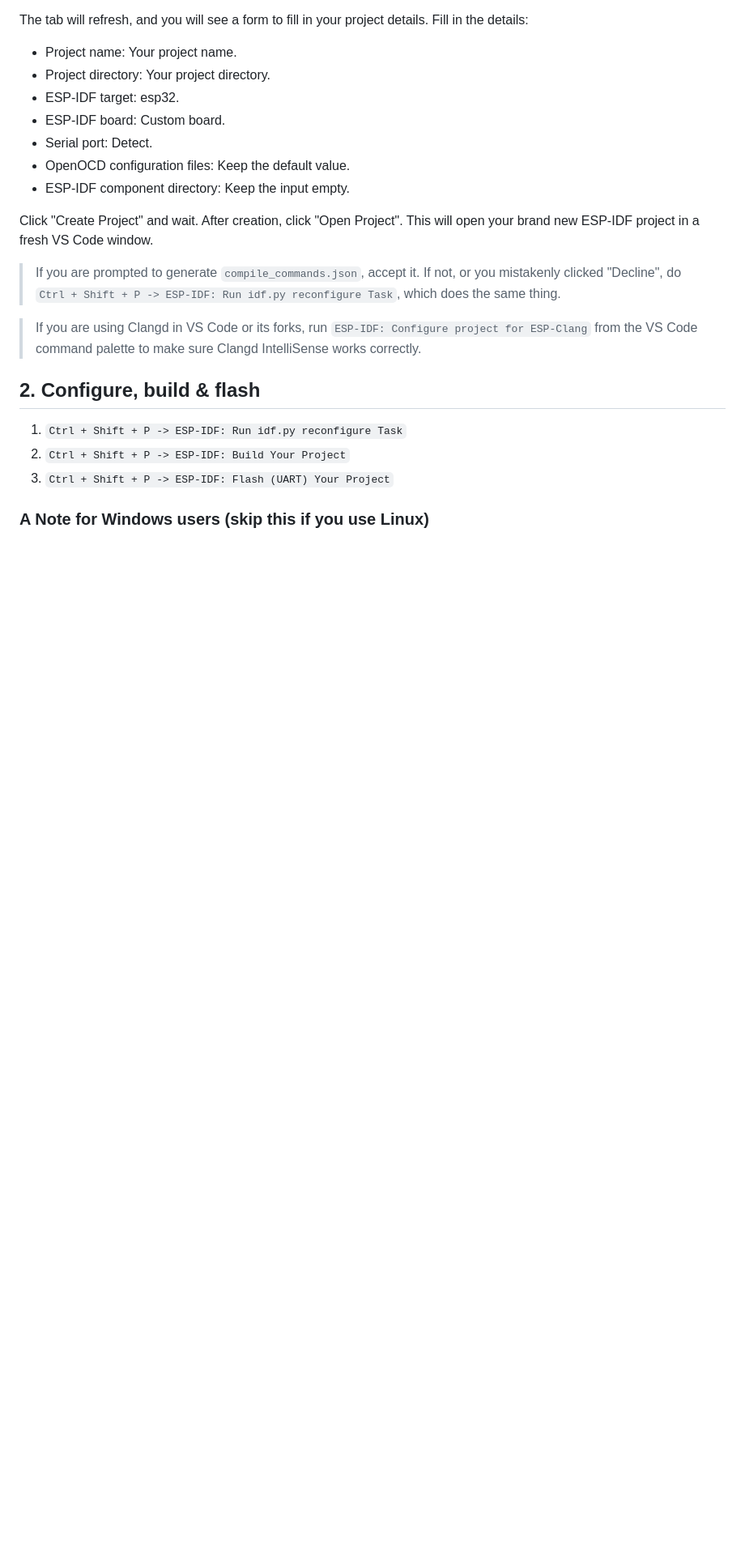
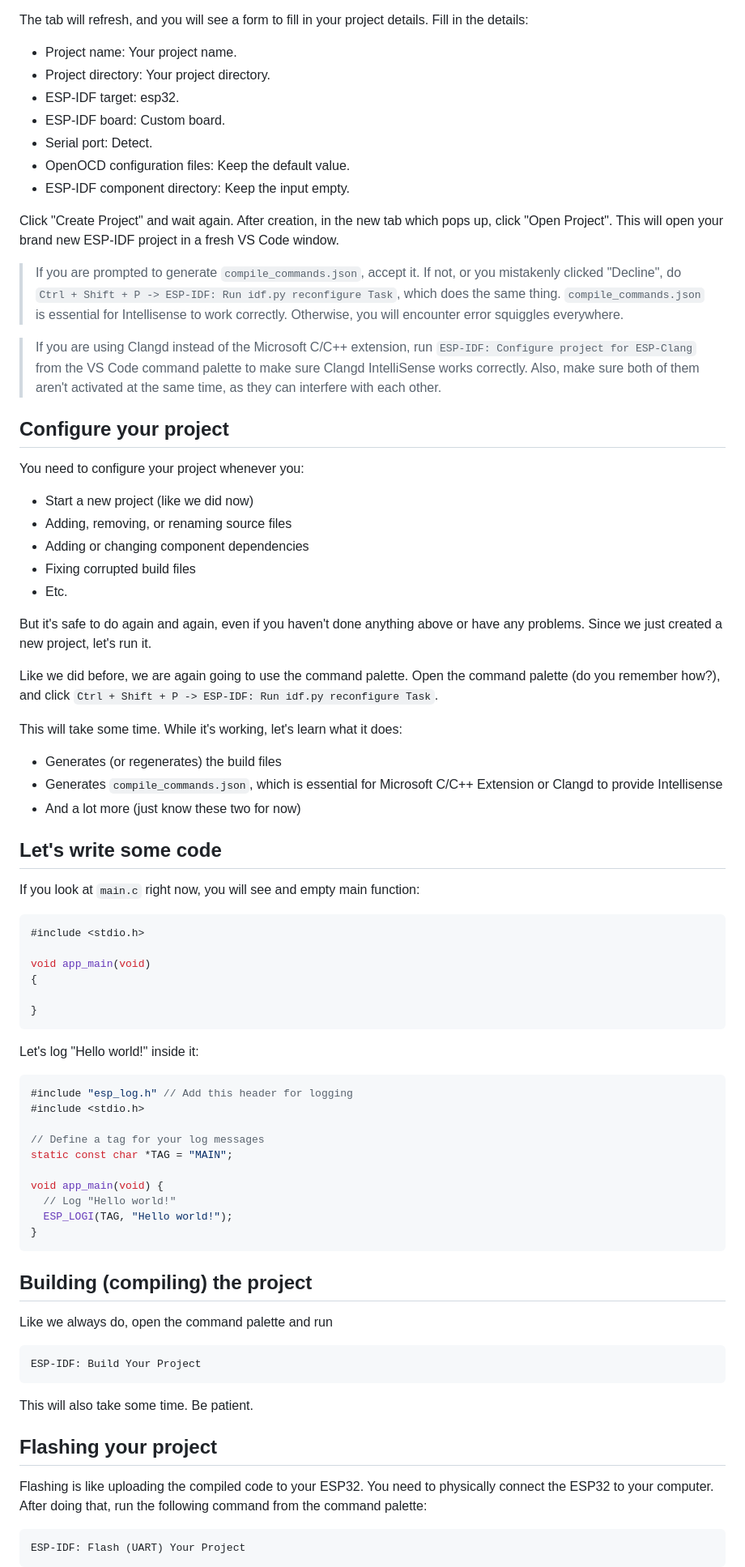
Before and after one commit to effessdev/effessdev.github.io, a Markdown page: posts/esp-idf-vs-code-setup.md, the part around one of its changes. Shown at 81% size. Rendered like a GitHub page; blank space fills up the shorter version.

Commit message:
update VS Code setup

````diff
--- a/posts/esp-idf-vs-code-setup.md
+++ b/posts/esp-idf-vs-code-setup.md
@@ -51,16 +69,75 @@ The tab will refresh, and you will see a form to fill in your project details. F
 - OpenOCD configuration files: Keep the default value.
 - ESP-IDF component directory: Keep the input empty.
 
-Click "Create Project" and wait. After creation, click "Open Project". This will open your brand new ESP-IDF project in a fresh VS Code window.
+Click "Create Project" and wait again. After creation, in the new tab which pops up, click "Open Project". This will open your brand new ESP-IDF project in a fresh VS Code window.
 
-> If you are prompted to generate `compile_commands.json`, accept it. If not, or you mistakenly clicked "Decline", do `Ctrl + Shift + P -> ESP-IDF: Run idf.py reconfigure Task`, which does the same thing.
+> If you are prompted to generate `compile_commands.json`, accept it. If not, or you mistakenly clicked "Decline", do `Ctrl + Shift + P -> ESP-IDF: Run idf.py reconfigure Task`, which does the same thing. `compile_commands.json` is essential for Intellisense to work correctly. Otherwise, you will encounter error squiggles everywhere.
 
-> If you are using Clangd in VS Code or its forks, run `ESP-IDF: Configure project for ESP-Clang` from the VS Code command palette to make sure Clangd IntelliSense works correctly.
+> If you are using Clangd instead of the Microsoft C/C++ extension, run `ESP-IDF: Configure project for ESP-Clang` from the VS Code command palette to make sure Clangd IntelliSense works correctly. Also, make sure both of them aren't activated at the same time, as they can interfere with each other.
 
-## 2. Configure, build & flash
+## Configure your project
 
-1. `Ctrl + Shift + P -> ESP-IDF: Run idf.py reconfigure Task`
-2. `Ctrl + Shift + P -> ESP-IDF: Build Your Project`
-3. `Ctrl + Shift + P -> ESP-IDF: Flash (UART) Your Project`
+You need to configure your project whenever you:
 
-### A Note for Windows users (skip this if you use Linux)
+- Start a new project (like we did now)
+- Adding, removing, or renaming source files
+- Adding or changing component dependencies
+- Fixing corrupted build files
+- Etc.
+
+But it's safe to do again and again, even if you haven't done anything above or have any problems. Since we just created a new project, let's run it.
+
+Like we did before, we are again going to use the command palette. Open the command palette (do you remember how?), and click `Ctrl + Shift + P -> ESP-IDF: Run idf.py reconfigure Task`.
+
+This will take some time. While it's working, let's learn what it does:
+
+- Generates (or regenerates) the build files
+- Generates `compile_commands.json`, which is essential for Microsoft C/C++ Extension or Clangd to provide Intellisense
+- And a lot more (just know these two for now)
+
+## Let's write some code
+
+If you look at `main.c` right now, you will see and empty main function:
+
+```c
+#include <stdio.h>
+
+void app_main(void)
+{
+
+}
+```
+
+Let's log "Hello world!" inside it:
+
+```c
+#include "esp_log.h" // Add this header for logging
+#include <stdio.h>
+
+// Define a tag for your log messages
+static const char *TAG = "MAIN";
+
+void app_main(void) {
+  // Log "Hello world!"
+  ESP_LOGI(TAG, "Hello world!");
+}
+```
+
+## Building (compiling) the project
+
+Like we always do, open the command palette and run
+
+```
+ESP-IDF: Build Your Project
+```
+
+This will also take some time. Be patient.
+
+## Flashing your project
+
+Flashing is like uploading the compiled code to your ESP32. You need to physically connect the ESP32 to your computer. After doing that, run the following command from the command palette:
+
+```
+ESP-IDF: Flash (UART) Your Project
+```
+
````
Also changed, not shown: other parts of posts/esp-idf-vs-code-setup.md (+59 -7 lines).
